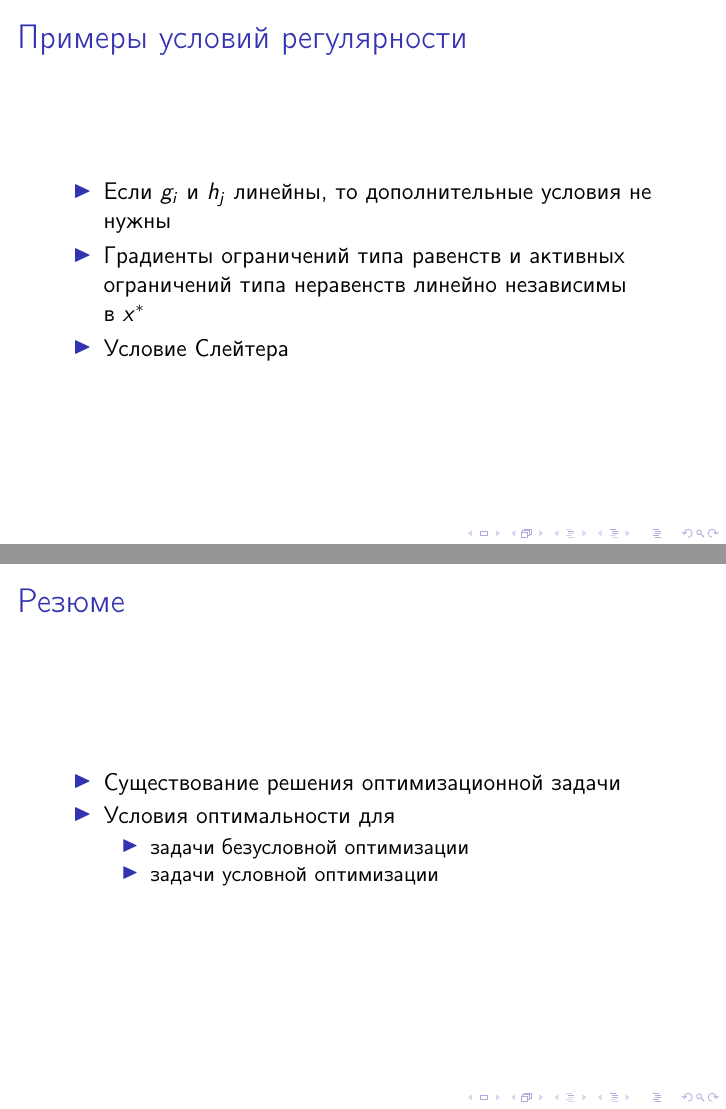
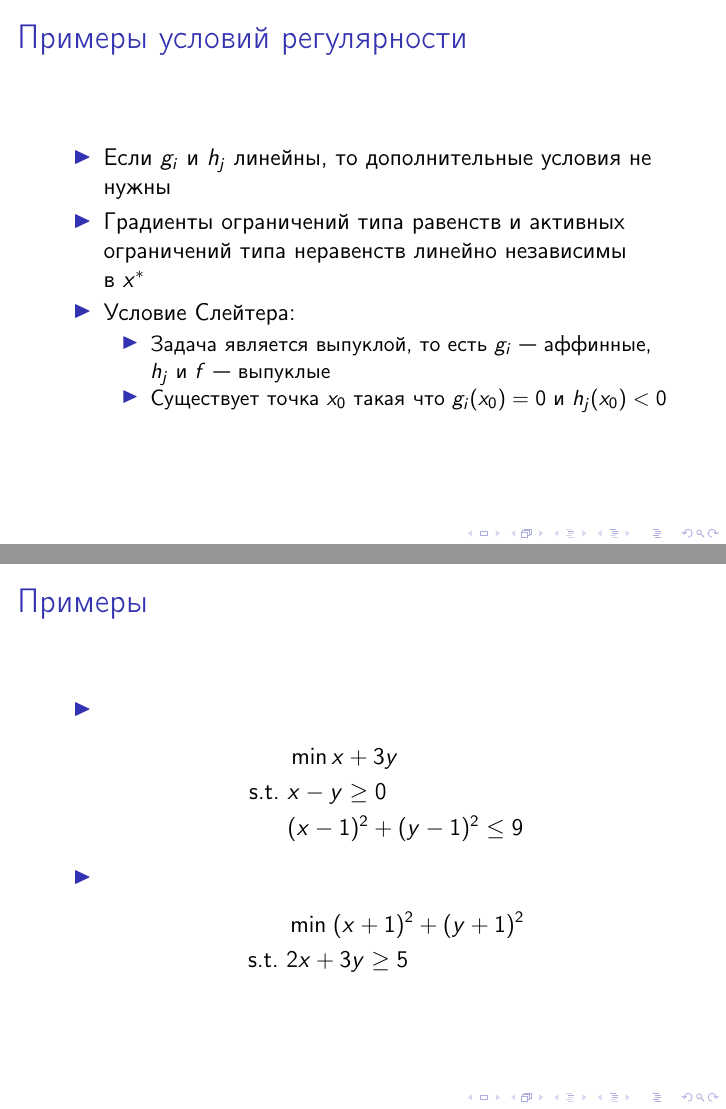
Before and after one commit to amkatrutsa/cet_opt_met, LaTeX slides (03-KKT/opt_cond.tex): pages 16 and 17 of 17 before the commit and pages 16 and 17 of 18 after it, joined at a grey line. Compiled offline with pdfLaTeX; a LaTeX package or settings file that is missing is left out.

Commit message:
Update opt_cond slides

```diff
--- a/03-KKT/opt_cond.tex
+++ b/03-KKT/opt_cond.tex
@@ -164,7 +163,12 @@ L(x, \blambda, \bmu) = f(x) + \sum\limits_{i=1}^m\lambda_i g_i(x) + \sum\limits_
 \begin{itemize}
 \item Если $g_i$ и $h_j$ линейны, то дополнительные условия не нужны
 \item Градиенты ограничений типа равенств и активных ограничений типа неравенств линейно независимы в~$x^*$
-\item Условие Слейтера
+\item Условие Слейтера:
+\begin{itemize}
+\item Задача является выпуклой, то есть $g_i$~--- аффинные, $h_j$ и $f$~--- выпуклые
+\item Существует точка $x_0$ такая что $g_i(x_0) = 0$ и $h_j(x_0) < 0$
+\end{itemize}
+
 \end{itemize}
 \end{frame}
 
@@ -197,23 +201,23 @@ L(x, \blambda, \bmu) = f(x) + \sum\limits_{i=1}^m\lambda_i g_i(x) + \sum\limits_
 %
 %\end{frame}
 
-%\begin{frame}{Примеры}
-%\begin{itemize}
-%\item
-%\begin{equation*}
-%\begin{split}
-%& \min x + 3y\\
-%\text{s.t. } & x - y \geq 0\\
-%& (x - 1)^2 + (y - 1)^2 \leq 9
-%\end{split}
-%\end{equation*}
-%\item
-%\begin{equation*}
-%\begin{split}
-%& \min \; (x+ 1)^2 + (y + 1)^2\\
-%\text{s.t. } & 2x + 3y \geq 5
-%\end{split}
-%\end{equation*}
+\begin{frame}{Примеры}
+\begin{itemize}
+\item
+\begin{equation*}
+\begin{split}
+& \min x + 3y\\
+\text{s.t. } & x - y \geq 0\\
+& (x - 1)^2 + (y - 1)^2 \leq 9
+\end{split}
+\end{equation*}
+\item
+\begin{equation*}
+\begin{split}
+& \min \; (x+ 1)^2 + (y + 1)^2\\
+\text{s.t. } & 2x + 3y \geq 5
+\end{split}
+\end{equation*}
 %\item
 %\begin{equation*}
 %\begin{split}
@@ -256,8 +260,8 @@ L(x, \blambda, \bmu) = f(x) + \sum\limits_{i=1}^m\lambda_i g_i(x) + \sum\limits_
 %& x_2 \geq 0
 %\end{split}
 %\end{equation*}
-%\end{itemize}
-%\end{frame}
+\end{itemize}
+\end{frame}
 
 \begin{frame}{Резюме}
 \begin{itemize}
```
Also changed, not shown: 03-KKT/opt_cond.pdf, 03-KKT/opt_cond.tex (7 more changed lines).
